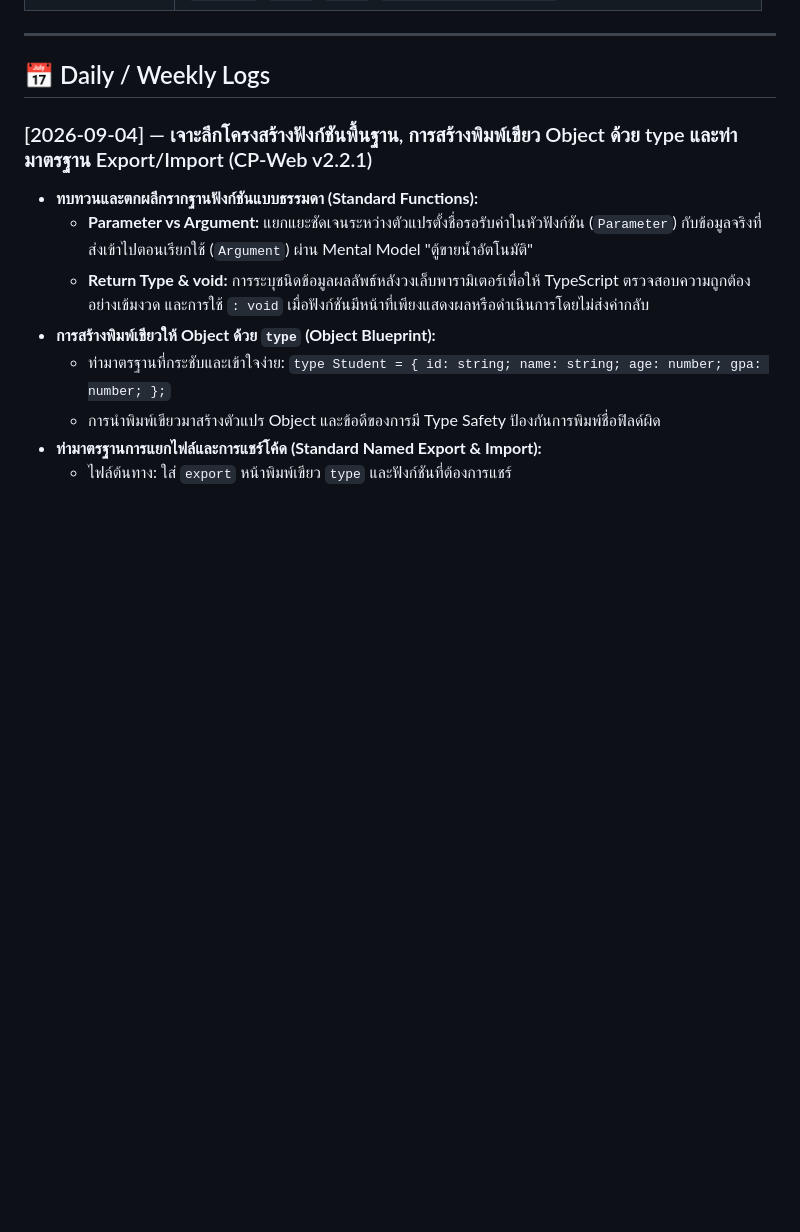
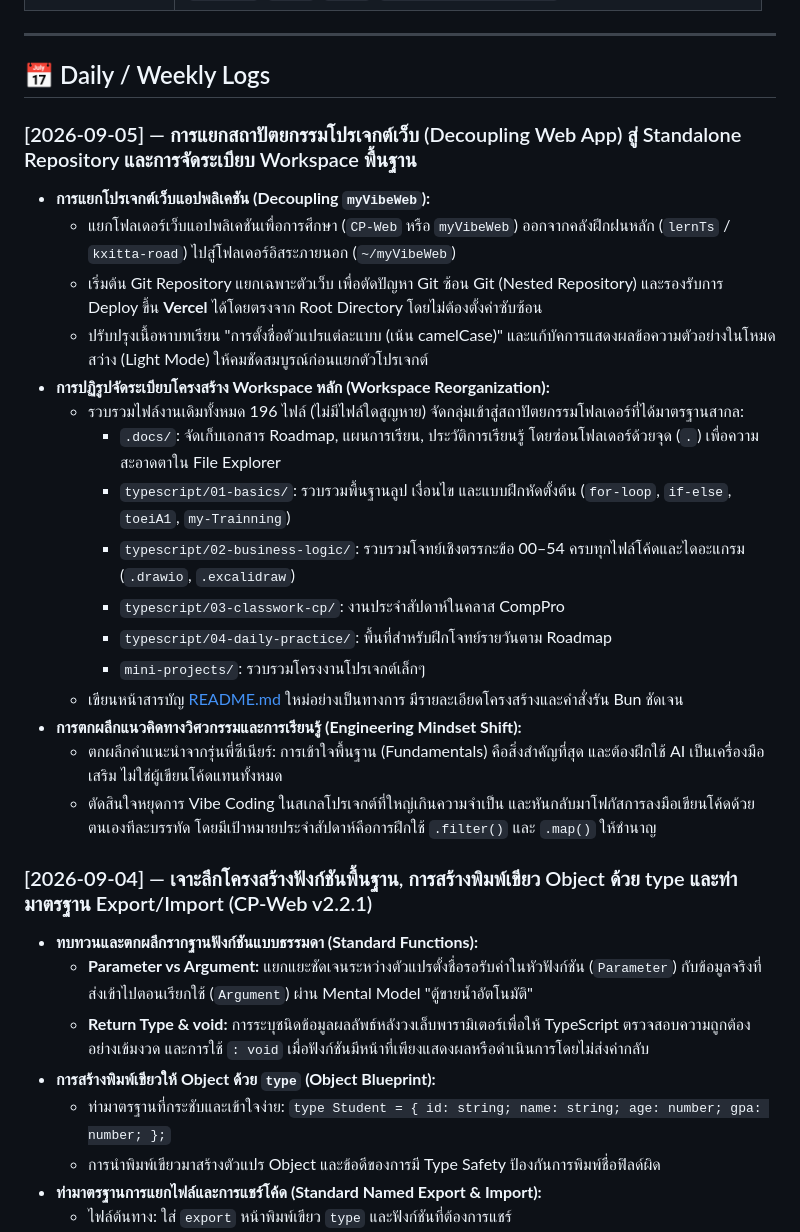
Before and after one commit to kxitta00/kxitta-road, a Markdown page: .docs/LEARNING_HISTORY.md, the part around the change. GitHub-like rendering; blank space fills up the shorter version.

Commit message:
docs: update learning history on project decoupling and workspace reorganization

```diff
--- a/.docs/LEARNING_HISTORY.md
+++ b/.docs/LEARNING_HISTORY.md
@@ -18,6 +18,24 @@
 ---
 
 ## 📅 Daily / Weekly Logs
+
+### [2026-09-05] — การแยกสถาปัตยกรรมโปรเจกต์เว็บ (Decoupling Web App) สู่ Standalone Repository และการจัดระเบียบ Workspace พื้นฐาน
+- **การแยกโปรเจกต์เว็บแอปพลิเคชัน (Decoupling `myVibeWeb`):**
+  - แยกโฟลเดอร์เว็บแอปพลิเคชันเพื่อการศึกษา (`CP-Web` หรือ `myVibeWeb`) ออกจากคลังฝึกฝนหลัก (`lernTs` / `kxitta-road`) ไปสู่โฟลเดอร์อิสระภายนอก (`~/myVibeWeb`)
+  - เริ่มต้น Git Repository แยกเฉพาะตัวเว็บ เพื่อตัดปัญหา Git ซ้อน Git (Nested Repository) และรองรับการ Deploy ขึ้น **Vercel** ได้โดยตรงจาก Root Directory โดยไม่ต้องตั้งค่าซับซ้อน
+  - ปรับปรุงเนื้อหาบทเรียน "การตั้งชื่อตัวแปรแต่ละแบบ (เน้น camelCase)" และแก้บัคการแสดงผลข้อความตัวอย่างในโหมดสว่าง (Light Mode) ให้คมชัดสมบูรณ์ก่อนแยกตัวโปรเจกต์
+- **การปฏิรูปจัดระเบียบโครงสร้าง Workspace หลัก (Workspace Reorganization):**
+  - รวบรวมไฟล์งานเดิมทั้งหมด 196 ไฟล์ (ไม่มีไฟล์ใดสูญหาย) จัดกลุ่มเข้าสู่สถาปัตยกรรมโฟลเดอร์ที่ได้มาตรฐานสากล:
+    - `.docs/`: จัดเก็บเอกสาร Roadmap, แผนการเรียน, ประวัติการเรียนรู้ โดยซ่อนโฟลเดอร์ด้วยจุด (`.`) เพื่อความสะอาดตาใน File Explorer
+    - `typescript/01-basics/`: รวบรวมพื้นฐานลูป เงื่อนไข และแบบฝึกหัดตั้งต้น (`for-loop`, `if-else`, `toeiA1`, `my-Trainning`)
+    - `typescript/02-business-logic/`: รวบรวมโจทย์เชิงตรรกะข้อ 00–54 ครบทุกไฟล์โค้ดและไดอะแกรม (`.drawio`, `.excalidraw`)
+    - `typescript/03-classwork-cp/`: งานประจำสัปดาห์ในคลาส CompPro
+    - `typescript/04-daily-practice/`: พื้นที่สำหรับฝึกโจทย์รายวันตาม Roadmap
+    - `mini-projects/`: รวบรวมโครงงานโปรเจกต์เล็กๆ
+  - เขียนหน้าสารบัญ [README.md](file:///home/kxitta/lernTs/README.md) ใหม่อย่างเป็นทางการ มีรายละเอียดโครงสร้างและคำสั่งรัน Bun ชัดเจน
+- **การตกผลึกแนวคิดทางวิศวกรรมและการเรียนรู้ (Engineering Mindset Shift):**
+  - ตกผลึกคำแนะนำจากรุ่นพี่ซีเนียร์: การเข้าใจพื้นฐาน (Fundamentals) คือสิ่งสำคัญที่สุด และต้องฝึกใช้ AI เป็นเครื่องมือเสริม ไม่ใช่ผู้เขียนโค้ดแทนทั้งหมด
+  - ตัดสินใจหยุดการ Vibe Coding ในสเกลโปรเจกต์ที่ใหญ่เกินความจำเป็น และหันกลับมาโฟกัสการลงมือเขียนโค้ดด้วยตนเองทีละบรรทัด โดยมีเป้าหมายประจำสัปดาห์คือการฝึกใช้ `.filter()` และ `.map()` ให้ชำนาญ
 
 ### [2026-09-04] — เจาะลึกโครงสร้างฟังก์ชันพื้นฐาน, การสร้างพิมพ์เขียว Object ด้วย type และท่ามาตรฐาน Export/Import (CP-Web v2.2.1)
 - **ทบทวนและตกผลึกรากฐานฟังก์ชันแบบธรรมดา (Standard Functions):**
```
Also changed, not shown: README.md (+1 -1 lines).
